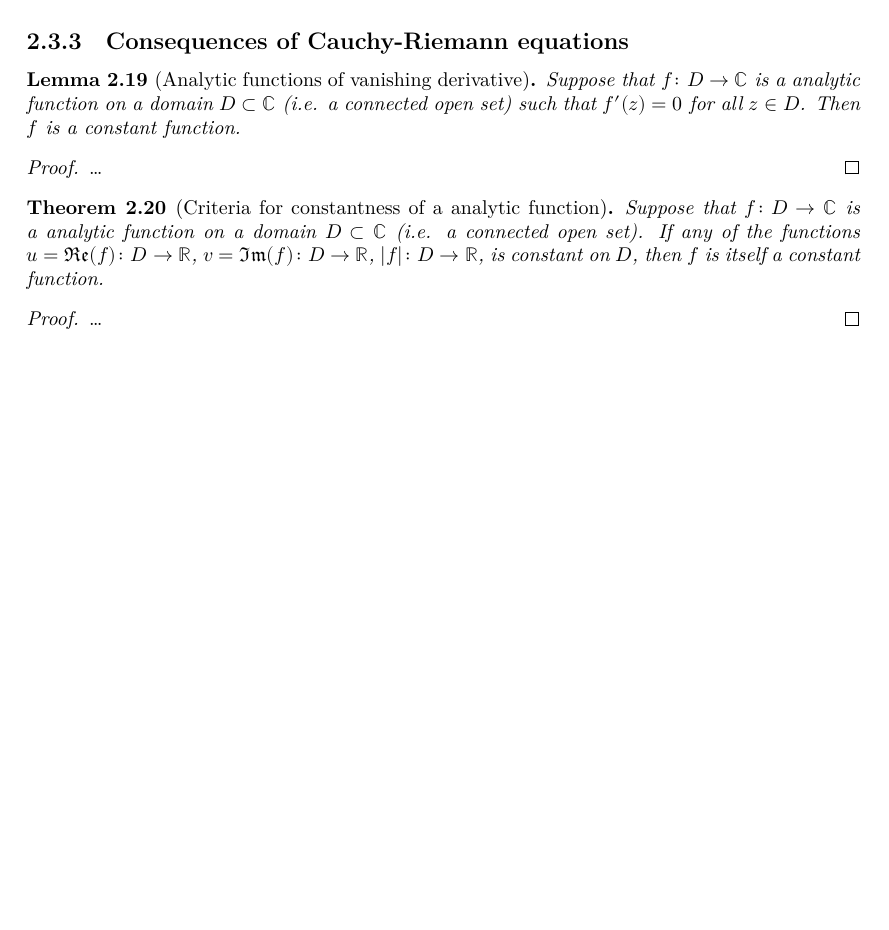
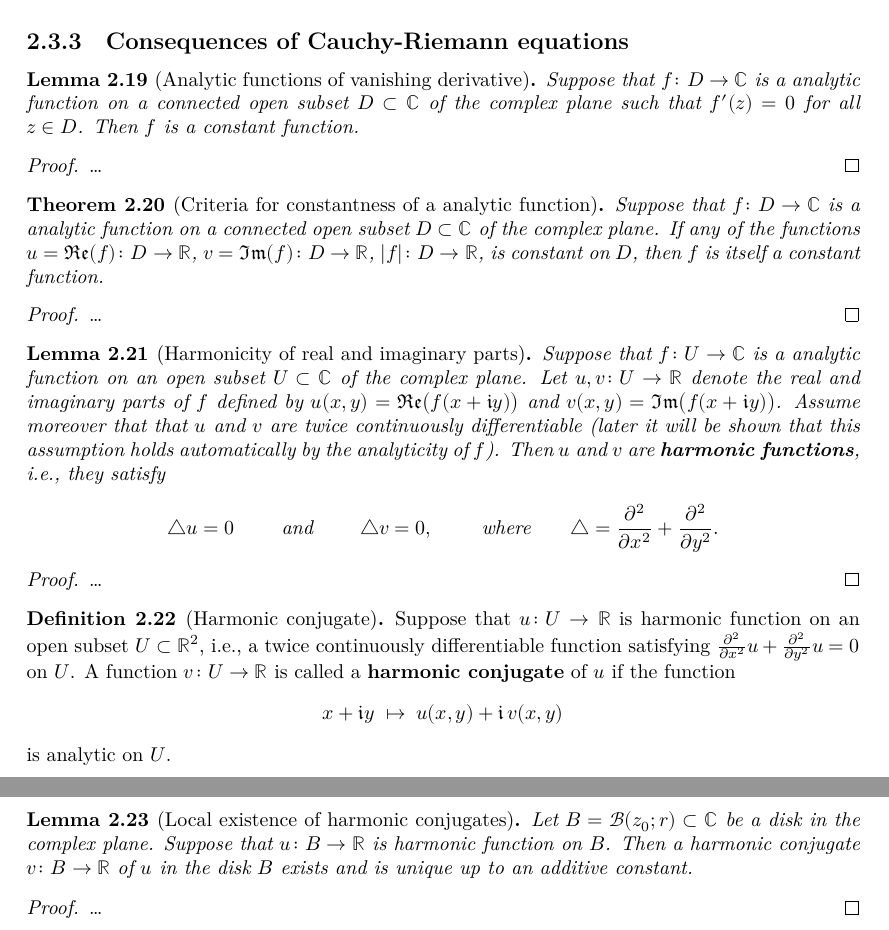
Before and after one commit to kkytola/Complex-analysis-course, a LaTeX thesis (blueprint/src/print.tex, which reads blueprint/src/complex_derivative.tex): part of page 12 of 35 before the commit and two parts of pages 12 and 13 of 36 after it, the two joined at a grey line, cut so that both start at the same text, the shorter picture padded with empty space. Compiled offline with XeLaTeX.

Commit message:
More details of topics of 2B in the skeleton.

```diff
--- a/blueprint/src/complex_derivative.tex
+++ b/blueprint/src/complex_derivative.tex
@@ -445,7 +452,7 @@ very closely related to the Cauchy-Riemann equations.
   %\lean{}
   % \leanok
   Suppose that $f \colon D \to \bC$ is a analytic function
-  on a domain $D \subset \bC$ (i.e. a connected open set)
+  on a connected open subset $D \subset \bC$ of the complex plane
   such that $f'(z) = 0$ for all $z \in D$.
   Then $f$ is a constant function.
 \end{lemma}
@@ -461,7 +468,7 @@ very closely related to the Cauchy-Riemann equations.
   %\lean{}
   % \leanok
   Suppose that $f \colon D \to \bC$ is a analytic function
-  on a domain $D \subset \bC$ (i.e. a connected open set).
+  on a connected open subset $D \subset \bC$ of the complex plane.
   If any of the functions $u = \re(f) \colon D \to \bR$,
   $v = \im(f) \colon D \to \bR$, $|f| \colon D \to \bR$,
   is constant on $D$, then $f$ is itself a constant function.
@@ -471,3 +478,62 @@ very closely related to the Cauchy-Riemann equations.
   % \leanok
   \ldots
 \end{proof}
+
+\begin{lemma}[Harmonicity of real and imaginary parts]
+  \label{lem:real_and_imaginary_parts_harmonic}
+  \uses{def:analytic_function}
+  % \lean{}
+  % \leanok
+  Suppose that $f \colon U \to \bC$ is a analytic function
+  on an open subset $U \subset \bC$ of the complex plane.
+  Let $u,v \colon U \to \bR$ denote the real and imaginary
+  parts of $f$ defined by $u(x,y) = \re \big( f(x + \ii y)\big)$
+  and $v(x,y) = \im \big( f(x + \ii y)\big)$. Assume
+  moreover that that $u$ and $v$ are twice continuously differentiable
+  (later it will be shown that this assumption holds automatically
+  by the analyticity of $f$).
+  Then $u$ and $v$ are \term{harmonic functions},
+  i.e., they satisfy % the \term{Laplace equation}
+  \begin{align*}
+    \triangle u = 0 \qquad \text{ and } \qquad \triangle v = 0 ,
+    \qquad \text{ where} \qquad
+    \triangle = \pdder{x} + \pdder{y} .
+  \end{align*}
+\end{lemma}
+\begin{proof}
+  \uses{thm:cauchy_riemann}
+  % \leanok
+  \ldots
+\end{proof}
+
+\begin{definition}[Harmonic conjugate]
+  \label{def:harmonic_conjugate}
+  \uses{def:analytic_function, lem:real_and_imaginary_parts_harmonic}
+  % \lean{}
+  % \leanok
+  Suppose that $u \colon U \to \bR$ is harmonic function
+  on an open subset $U \subset \bR^2$, i.e., a twice continuously
+  differentiable function satisfying $\pdder{x} u + \pdder{y} u = 0$
+  on $U$. A function $v \colon U \to \bR$ is called a
+  \term{harmonic conjugate} of $u$ if the function
+  \begin{align*}
+    x + \ii y \; \mapsto \; u(x,y) + \ii \, v(x,y)
+  \end{align*}
+  is analytic on $U$.
+\end{definition}
+
+\begin{lemma}[Local existence of harmonic conjugates]
+  \label{lem:existence_of_harmonic_conjugate}
+  \uses{def:harmonic_conjugate, lem:real_and_imaginary_parts_harmonic}
+  % \lean{}
+  % \leanok
+  Let $B = \BallRC{r}{z_0} \subset \bC$ be a disk in the complex plane.
+  Suppose that $u \colon B \to \bR$ is harmonic function on $B$. Then a
+  harmonic conjugate $v \colon B \to \bR$ of $u$ in the disk $B$ exists and
+  is unique up to an additive constant.
+\end{lemma}
+\begin{proof}
+  \uses{thm:cauchy_riemann}
+  % \leanok
+  \ldots
+\end{proof}
```
Also changed, not shown: blueprint/src/complex_derivative.tex (9 more changed lines).
